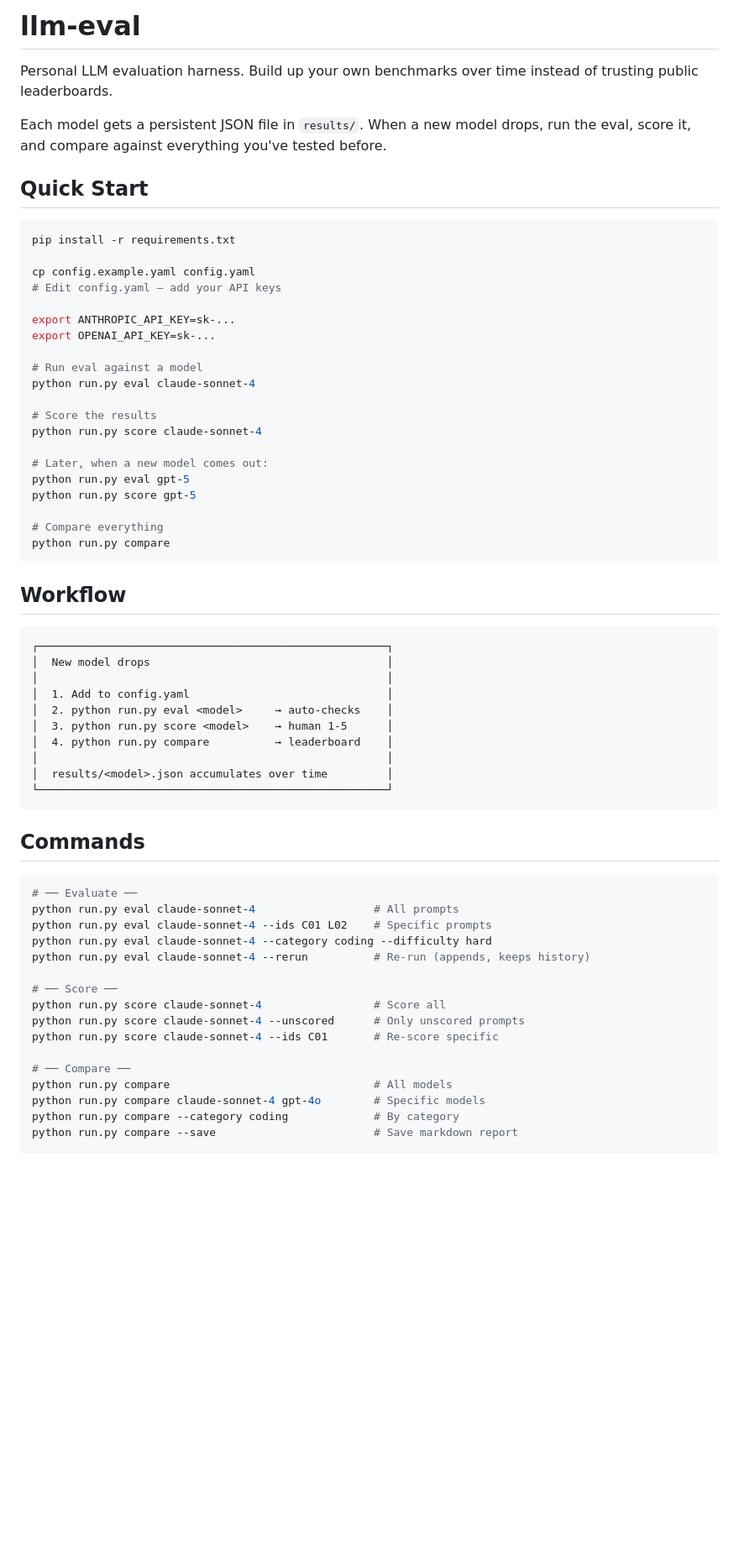
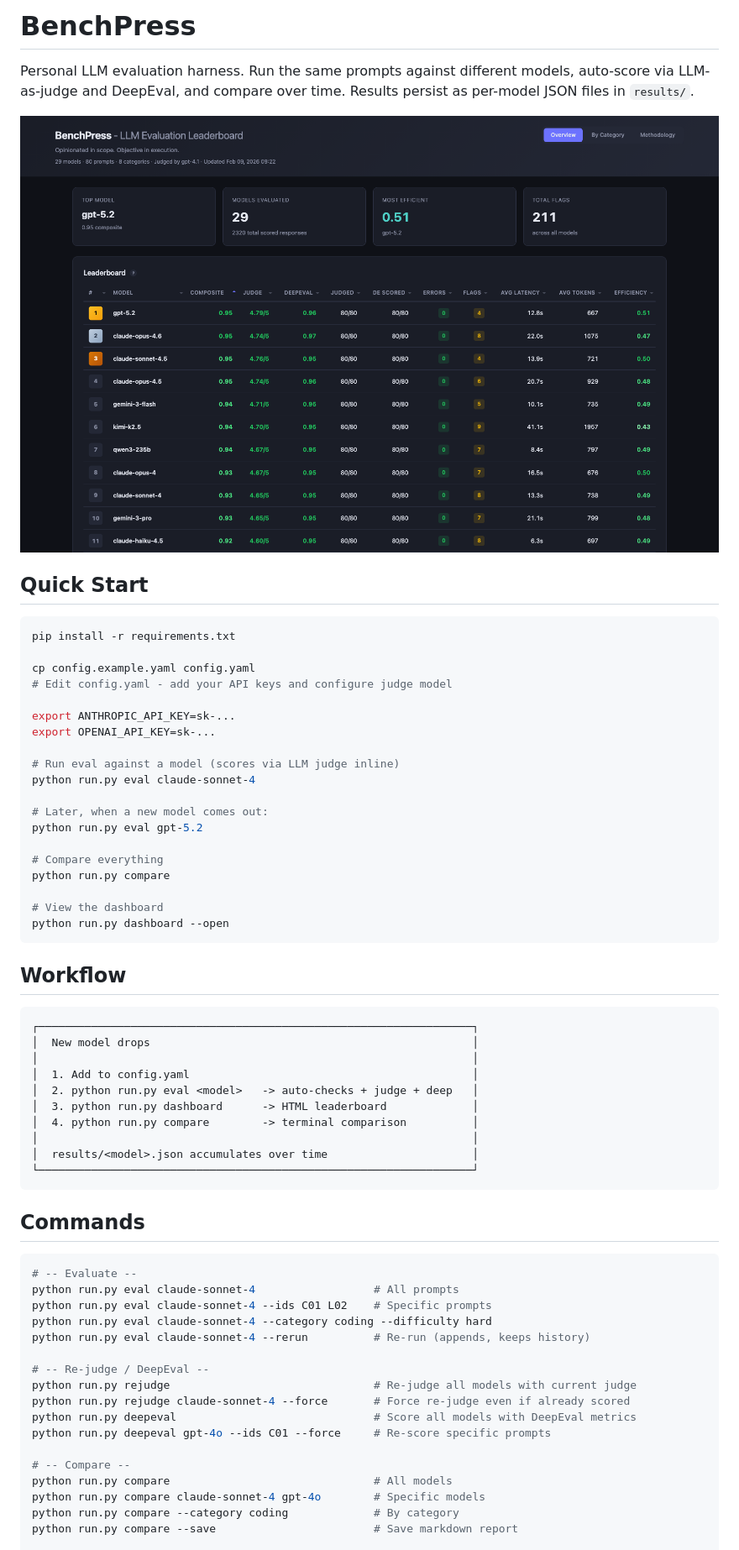
Before and after one commit to mark-allwyn/BenchPress, a Markdown page: README.md, the part around the change printed below. Shown: that part at 84% size. Drawn GitHub-style; pictures changed too: docs/screenshot.png (added); blank space fills up the shorter version.

````diff
--- a/README.md
+++ b/README.md
@@ -1,8 +1,8 @@
-# llm-eval
+# BenchPress
 
-Personal LLM evaluation harness. Build up your own benchmarks over time instead of trusting public leaderboards.
+Personal LLM evaluation harness. Run the same prompts against different models, auto-score via LLM-as-judge and DeepEval, and compare over time. Results persist as per-model JSON files in `results/`.
 
-Each model gets a persistent JSON file in `results/`. When a new model drops, run the eval, score it, and compare against everything you've tested before.
+![Dashboard](docs/screenshot.png)
 
 ## Quick Start
 
@@ -10,55 +10,55 @@ Each model gets a persistent JSON file in `results/`. When a new model drops, ru
 pip install -r requirements.txt
 
 cp config.example.yaml config.yaml
-# Edit config.yaml — add your API keys
+# Edit config.yaml - add your API keys and configure judge model
 
 export ANTHROPIC_API_KEY=sk-...
 export OPENAI_API_KEY=sk-...
 
-# Run eval against a model
+# Run eval against a model (scores via LLM judge inline)
 python run.py eval claude-sonnet-4
 
-# Score the results
-python run.py score claude-sonnet-4
-
 # Later, when a new model comes out:
-python run.py eval gpt-5
-python run.py score gpt-5
+python run.py eval gpt-5.2
 
 # Compare everything
 python run.py compare
+
+# View the dashboard
+python run.py dashboard --open
 ```
 
 ## Workflow
 
 ```
-┌─────────────────────────────────────────────────────┐
-│  New model drops                                    │
-│                                                     │
-│  1. Add to config.yaml                              │
-│  2. python run.py eval <model>     → auto-checks    │
-│  3. python run.py score <model>    → human 1-5      │
-│  4. python run.py compare          → leaderboard    │
-│                                                     │
-│  results/<model>.json accumulates over time         │
-└─────────────────────────────────────────────────────┘
+┌──────────────────────────────────────────────────────────────────┐
+│  New model drops                                                 │
+│                                                                  │
+│  1. Add to config.yaml                                           │
+│  2. python run.py eval <model>   -> auto-checks + judge + deep   │
+│  3. python run.py dashboard      -> HTML leaderboard             │
+│  4. python run.py compare        -> terminal comparison          │
+│                                                                  │
+│  results/<model>.json accumulates over time                      │
+└──────────────────────────────────────────────────────────────────┘
 ```
 
 ## Commands
 
 ```bash
-# ── Evaluate ──
+# -- Evaluate --
 python run.py eval claude-sonnet-4                  # All prompts
 python run.py eval claude-sonnet-4 --ids C01 L02    # Specific prompts
 python run.py eval claude-sonnet-4 --category coding --difficulty hard
 python run.py eval claude-sonnet-4 --rerun          # Re-run (appends, keeps history)
 
-# ── Score ──
-python run.py score claude-sonnet-4                 # Score all
-python run.py score claude-sonnet-4 --unscored      # Only unscored prompts
-python run.py score claude-sonnet-4 --ids C01       # Re-score specific
+# -- Re-judge / DeepEval --
+python run.py rejudge                               # Re-judge all models with current judge
+python run.py rejudge claude-sonnet-4 --force       # Force re-judge even if already scored
+python run.py deepeval                              # Score all models with DeepEval metrics
+python run.py deepeval gpt-4o --ids C01 --force     # Re-score specific prompts
 
-# ── Compare ──
+# -- Compare --
 python run.py compare                               # All models
 python run.py compare claude-sonnet-4 gpt-4o        # Specific models
 python run.py compare --category coding             # By category
````
Also changed, not shown: other parts of README.md (+57 -20 lines), CLAUDE.md (+13 -4 lines), 11 other files.
